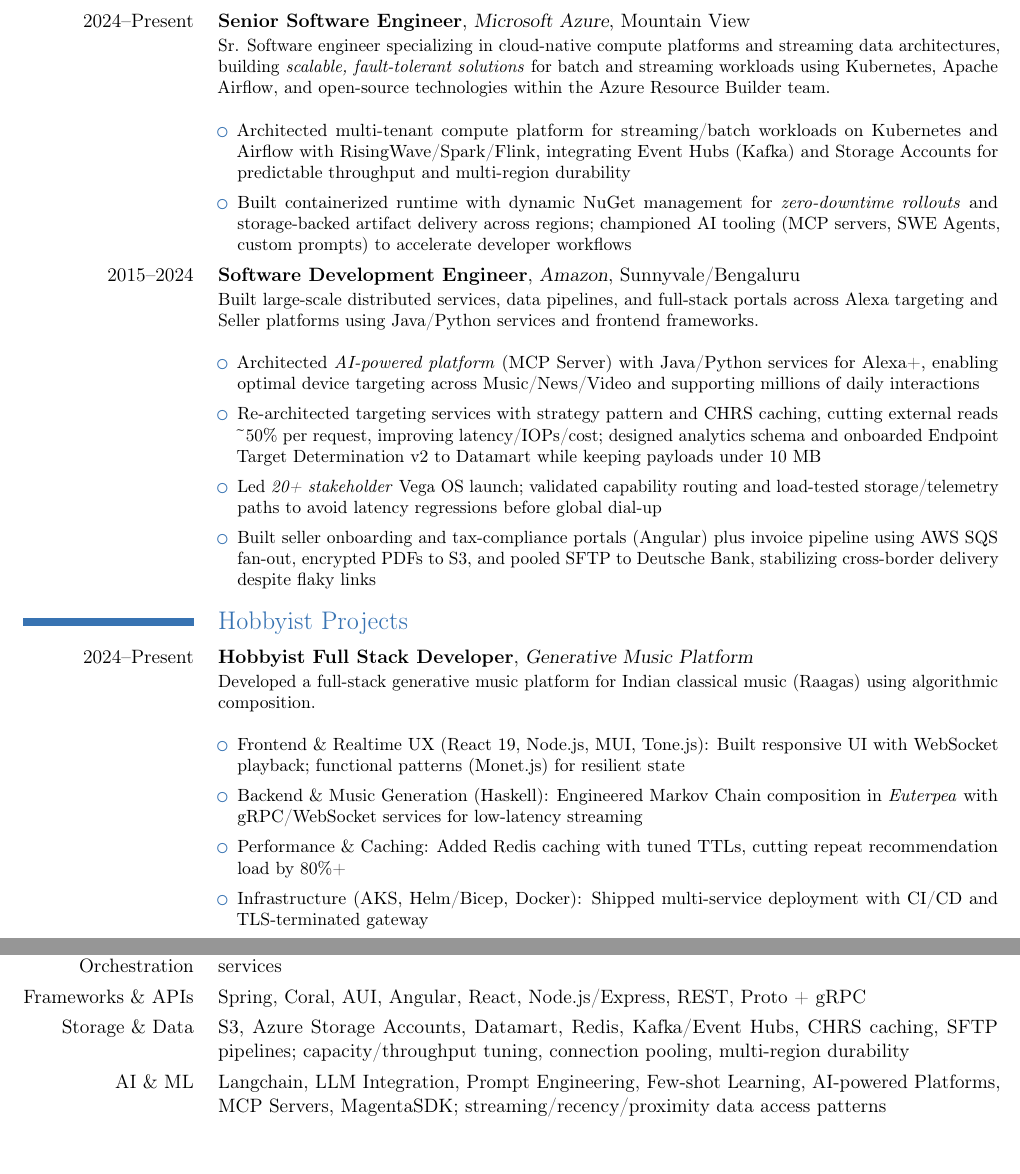
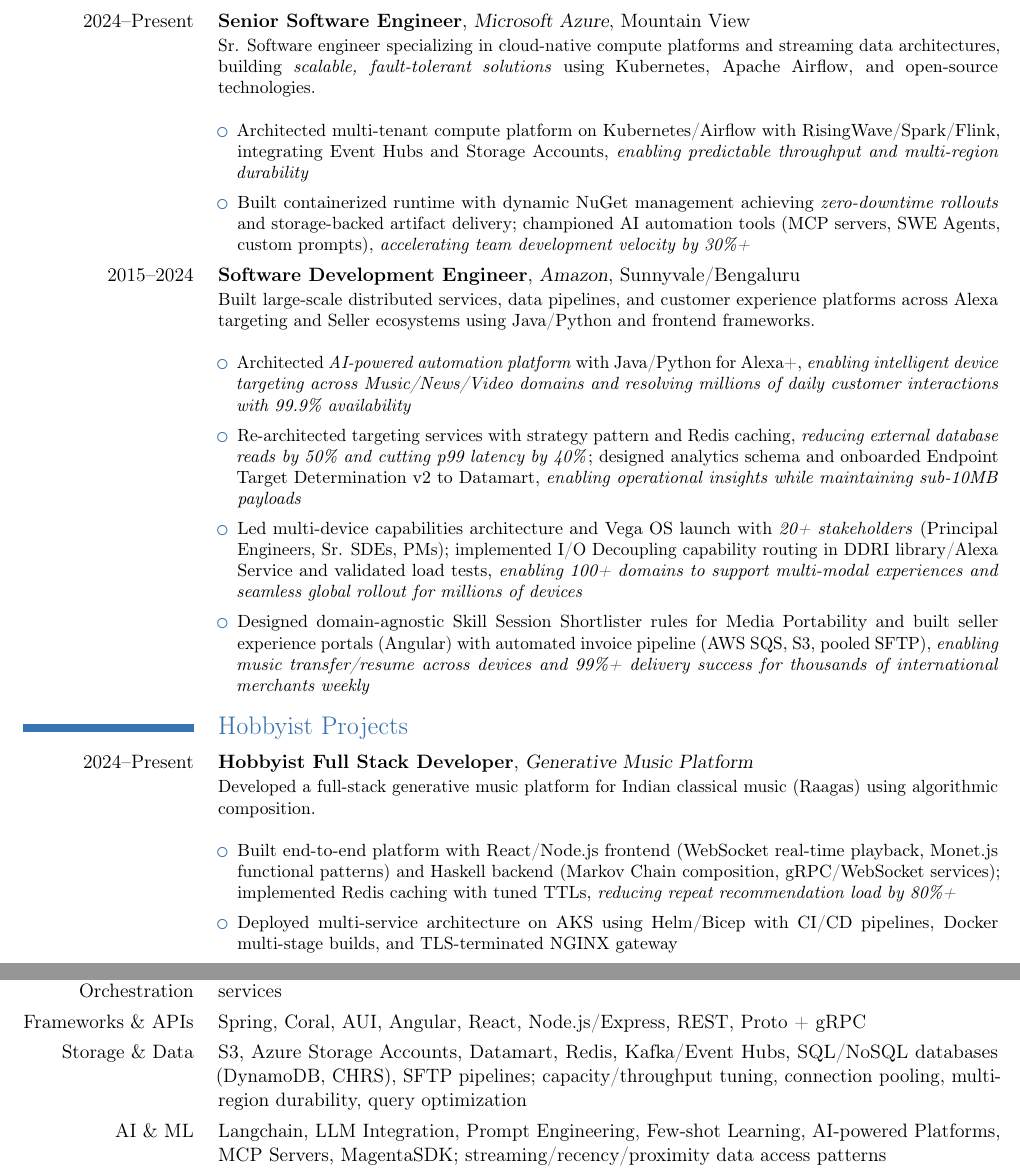
Before and after one commit to arjunswaj/resume, a LaTeX CV (main.tex, which reads sections/experience.tex, sections/projects.tex, sections/skills.tex): two parts of pages 1 and 2 of 2, joined at a grey line, cut so that both start at the same text, the shorter picture padded with empty space. Compiled offline with pdfLaTeX.

Commit message:
Update the Full stack version

```diff
--- a/sections/experience.tex
+++ b/sections/experience.tex
@@ -1,20 +1,19 @@
 \section{Experience}
 \cventry[0.4em]{2024--Present}{Senior Software Engineer}{Microsoft Azure}{Mountain View}{}
 {Sr. Software engineer specializing in cloud-native compute platforms and streaming data architectures,
-building \textit{scalable, fault-tolerant solutions} for batch and streaming workloads using Kubernetes, Apache Airflow,
-and open-source technologies within the Azure Resource Builder team.\newline{}
+building \textit{scalable, fault-tolerant solutions} using Kubernetes, Apache Airflow, and open-source technologies.\newline{}
 \begin{itemize}
 \setlength\itemsep{0.5em}
-    \item Architected multi-tenant compute platform for streaming/batch workloads on Kubernetes and Airflow with RisingWave/Spark/Flink, integrating Event Hubs (Kafka) and Storage Accounts for predictable throughput and multi-region durability
-    \item Built containerized runtime with dynamic NuGet management for \textit{zero-downtime rollouts} and storage-backed artifact delivery across regions; championed AI tooling (MCP servers, SWE Agents, custom prompts) to accelerate developer workflows
+    \item Architected multi-tenant compute platform on Kubernetes/Airflow with RisingWave/Spark/Flink, integrating Event Hubs and Storage Accounts, \textit{enabling predictable throughput and multi-region durability}
+    \item Built containerized runtime with dynamic NuGet management achieving \textit{zero-downtime rollouts} and storage-backed artifact delivery; championed AI automation tools (MCP servers, SWE Agents, custom prompts), \textit{accelerating team development velocity by 30\%+}
 \end{itemize}}
 
 \cventry[0.4em]{2015--2024}{Software Development Engineer}{Amazon}{Sunnyvale/Bengaluru}{}
-{Built large-scale distributed services, data pipelines, and full-stack portals across Alexa targeting and Seller platforms using Java/Python services and frontend frameworks.\newline{}
+{Built large-scale distributed services, data pipelines, and customer experience platforms across Alexa targeting and Seller ecosystems using Java/Python and frontend frameworks.\newline{}
 \begin{itemize}
 \setlength\itemsep{0.5em}
-    \item Architected \textit{AI-powered platform} (MCP Server) with Java/Python services for Alexa+, enabling optimal device targeting across Music/News/Video and supporting millions of daily interactions
-    \item Re-architected targeting services with strategy pattern and CHRS caching, cutting external reads \textasciitilde{}50\% per request, improving latency/IOPs/cost; designed analytics schema and onboarded Endpoint Target Determination v2 to Datamart while keeping payloads under 10 MB
-    \item Led \textit{20+ stakeholder} Vega OS launch; validated capability routing and load-tested storage/telemetry paths to avoid latency regressions before global dial-up
-    \item Built seller onboarding and tax-compliance portals (Angular) plus invoice pipeline using AWS SQS fan-out, encrypted PDFs to S3, and pooled SFTP to Deutsche Bank, stabilizing cross-border delivery despite flaky links
+    \item Architected \textit{AI-powered automation platform} with Java/Python for Alexa+, \textit{enabling intelligent device targeting across Music/News/Video domains and resolving millions of daily customer interactions with 99.9\% availability}
+    \item Re-architected targeting services with strategy pattern and Redis caching, \textit{reducing external database reads by 50\% and cutting p99 latency by 40\%}; designed analytics schema and onboarded Endpoint Target Determination v2 to Datamart, \textit{enabling operational insights while maintaining sub-10MB payloads}
+    \item Led multi-device capabilities architecture and Vega OS launch with \textit{20+ stakeholders} (Principal Engineers, Sr. SDEs, PMs); implemented I/O Decoupling capability routing in DDRI library/Alexa Service and validated load tests, \textit{enabling 100+ domains to support multi-modal experiences and seamless global rollout for millions of devices}
+    \item Designed domain-agnostic Skill Session Shortlister rules for Media Portability and built seller experience portals (Angular) with automated invoice pipeline (AWS SQS, S3, pooled SFTP), \textit{enabling music transfer/resume across devices and 99\%+ delivery success for thousands of international merchants weekly}
 \end{itemize}}
--- a/sections/projects.tex
+++ b/sections/projects.tex
@@ -7,8 +7,6 @@
 {Developed a full-stack generative music platform for Indian classical music (Raagas) using algorithmic composition.\newline{}
 \begin{itemize}
 \setlength\itemsep{0.5em}
-    \item Frontend \& Realtime UX (React 19, Node.js, MUI, Tone.js): Built responsive UI with WebSocket playback; functional patterns (Monet.js) for resilient state
-    \item Backend \& Music Generation (Haskell): Engineered Markov Chain composition in \textit{Euterpea} with gRPC/WebSocket services for low-latency streaming
-    \item Performance \& Caching: Added Redis caching with tuned TTLs, cutting repeat recommendation load by 80\%+
-    \item Infrastructure (AKS, Helm/Bicep, Docker): Shipped multi-service deployment with CI/CD and TLS-terminated gateway
+    \item Built end-to-end platform with React/Node.js frontend (WebSocket real-time playback, Monet.js functional patterns) and Haskell backend (Markov Chain composition, gRPC/WebSocket services); implemented Redis caching with tuned TTLs, \textit{reducing repeat recommendation load by 80\%+}
+    \item Deployed multi-service architecture on AKS using Helm/Bicep with CI/CD pipelines, Docker multi-stage builds, and TLS-terminated NGINX gateway
 \end{itemize}}
--- a/sections/skills.tex
+++ b/sections/skills.tex
@@ -4,5 +4,5 @@
 \cvitem{Cloud Platforms}{AWS (SQS, SNS, Lambda, DynamoDB, Athena), Azure (Event Hubs, Storage Accounts, Container Apps)}
 \cvitem{Container \& Orchestration}{Kubernetes, Docker, Azure Container Registry; Helm, Bicep; rollout strategies for stateful services}
 \cvitem{Frameworks \& APIs}{Spring, Coral, AUI, Angular, React, Node.js/Express, REST, Proto + gRPC}
-\cvitem{Storage \& Data}{S3, Azure Storage Accounts, Datamart, Redis, Kafka/Event Hubs, CHRS caching, SFTP pipelines; capacity/throughput tuning, connection pooling, multi-region durability}
+\cvitem{Storage \& Data}{S3, Azure Storage Accounts, Datamart, Redis, Kafka/Event Hubs, SQL/NoSQL databases (DynamoDB, CHRS), SFTP pipelines; capacity/throughput tuning, connection pooling, multi-region durability, query optimization}
 \cvitem{AI \& ML}{Langchain, LLM Integration, Prompt Engineering, Few-shot Learning, AI-powered Platforms, MCP Servers, MagentaSDK; streaming/recency/proximity data access patterns}
```
Also changed, not shown: main.pdf.
